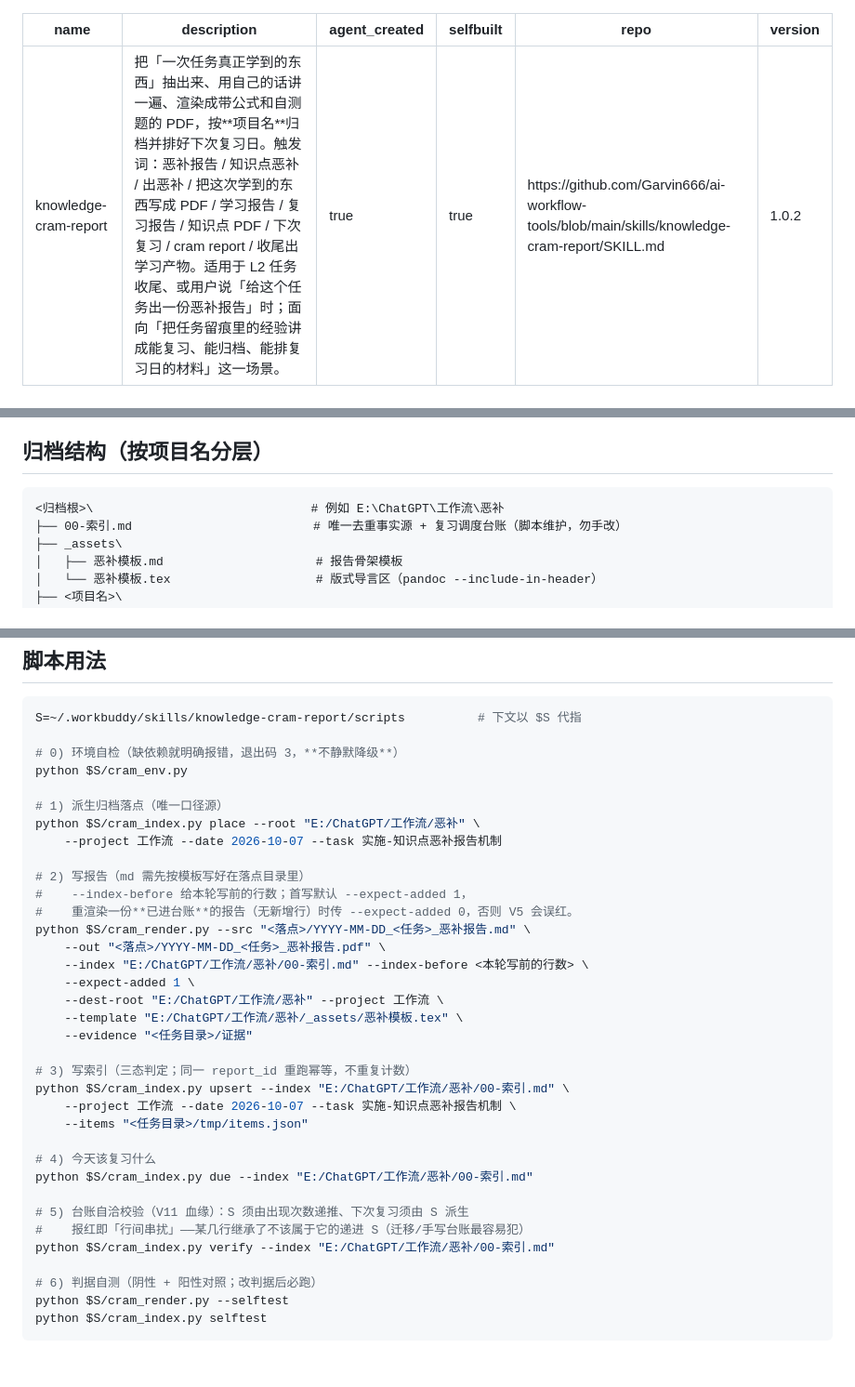
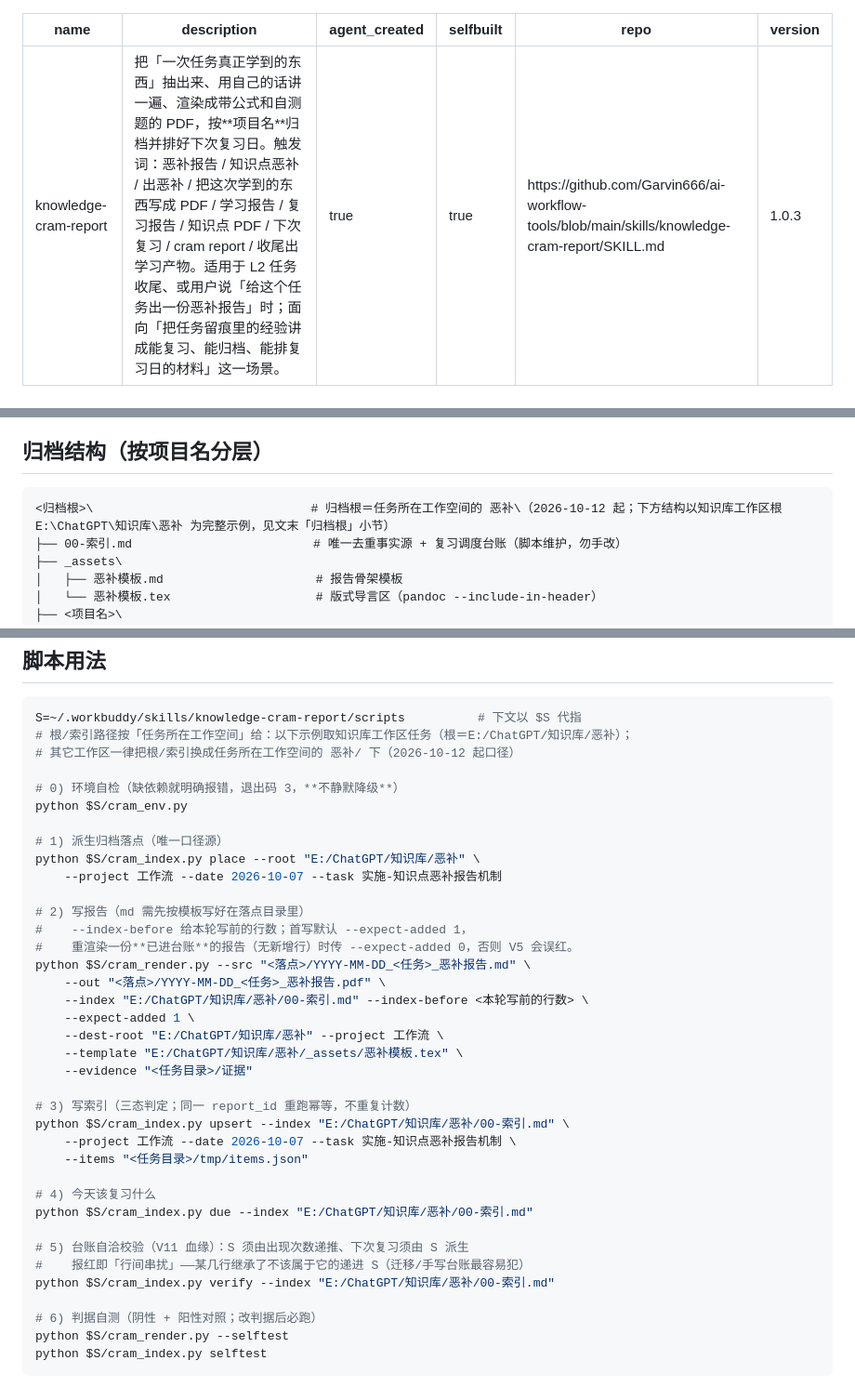
Before and after one commit to Garvin666/ai-workflow-tools, a Markdown page: skills/knowledge-cram-report/SKILL.md, 3 parts joined by grey strips. Shown at 93% size. GitHub-like rendering; blank space fills up the shorter version.

Commit message:
docs(knowledge-cram-report): v1.0.3 —— 归档根口径本地化：报告落任务所在工作空间（2026-10-12 用户指令）

````diff
--- a/skills/knowledge-cram-report/SKILL.md
+++ b/skills/knowledge-cram-report/SKILL.md
@@ -4,7 +4,7 @@ description: 把「一次任务真正学到的东西」抽出来、用自己的
 agent_created: true
 selfbuilt: true
 repo: https://github.com/Garvin666/ai-workflow-tools/blob/main/skills/knowledge-cram-report/SKILL.md
-version: 1.0.2
+version: 1.0.3
 ---
 
 # 知识点恶补 PDF 报告机制
@@ -45,7 +45,7 @@ version: 1.0.2
 ## 归档结构（按项目名分层）
 
 ```
-<归档根>\                              # 例如 E:\ChatGPT\工作流\恶补
+<归档根>\                              # 归档根＝任务所在工作空间的 恶补\（2026-10-12 起；下方结构以知识库工作区根 E:\ChatGPT\知识库\恶补 为完整示例，见文末「归档根」小节）
 ├── 00-索引.md                         # 唯一去重事实源 + 复习调度台账（脚本维护，勿手改）
 ├── _assets\
 │   ├── 恶补模板.md                     # 报告骨架模板
@@ -164,12 +164,14 @@ version: 1.0.2
 
 ```bash
 S=~/.workbuddy/skills/knowledge-cram-report/scripts          # 下文以 $S 代指
+# 根/索引路径按「任务所在工作空间」给：以下示例取知识库工作区任务（根＝E:/ChatGPT/知识库/恶补）；
+# 其它工作区一律把根/索引换成任务所在工作空间的 恶补/ 下（2026-10-12 起口径）
 
 # 0) 环境自检（缺依赖就明确报错，退出码 3，**不静默降级**）
 python $S/cram_env.py
 
 # 1) 派生归档落点（唯一口径源）
-python $S/cram_index.py place --root "E:/ChatGPT/工作流/恶补" \
+python $S/cram_index.py place --root "E:/ChatGPT/知识库/恶补" \
     --project 工作流 --date 2026-10-07 --task 实施-知识点恶补报告机制
 
 # 2) 写报告（md 需先按模板写好在落点目录里）
@@ -177,23 +179,23 @@ python $S/cram_index.py place --root "E:/ChatGPT/工作流/恶补" \
 #    重渲染一份**已进台账**的报告（无新增行）时传 --expect-added 0，否则 V5 会误红。
 python $S/cram_render.py --src "<落点>/YYYY-MM-DD_<任务>_恶补报告.md" \
     --out "<落点>/YYYY-MM-DD_<任务>_恶补报告.pdf" \
-    --index "E:/ChatGPT/工作流/恶补/00-索引.md" --index-before <本轮写前的行数> \
+    --index "E:/ChatGPT/知识库/恶补/00-索引.md" --index-before <本轮写前的行数> \
     --expect-added 1 \
-    --dest-root "E:/ChatGPT/工作流/恶补" --project 工作流 \
-    --template "E:/ChatGPT/工作流/恶补/_assets/恶补模板.tex" \
+    --dest-root "E:/ChatGPT/知识库/恶补" --project 工作流 \
+    --template "E:/ChatGPT/知识库/恶补/_assets/恶补模板.tex" \
     --evidence "<任务目录>/证据"
 
 # 3) 写索引（三态判定；同一 report_id 重跑幂等，不重复计数）
-python $S/cram_index.py upsert --index "E:/ChatGPT/工作流/恶补/00-索引.md" \
+python $S/cram_index.py upsert --index "E:/ChatGPT/知识库/恶补/00-索引.md" \
     --project 工作流 --date 2026-10-07 --task 实施-知识点恶补报告机制 \
     --items "<任务目录>/tmp/items.json"
 
 # 4) 今天该复习什么
-python $S/cram_index.py due --index "E:/ChatGPT/工作流/恶补/00-索引.md"
+python $S/cram_index.py due --index "E:/ChatGPT/知识库/恶补/00-索引.md"
 
 # 5) 台账自洽校验（V11 血缘）：S 须由出现次数递推、下次复习须由 S 派生
 #    报红即「行间串扰」——某几行继承了不该属于它的递进 S（迁移/手写台账最容易犯）
-python $S/cram_index.py verify --index "E:/ChatGPT/工作流/恶补/00-索引.md"
+python $S/cram_index.py verify --index "E:/ChatGPT/知识库/恶补/00-索引.md"
 
 # 6) 判据自测（阴性 + 阳性对照；改判据后必跑）
 python $S/cram_render.py --selftest
````
Also changed, not shown: other parts of skills/knowledge-cram-report/SKILL.md (+1 -1 lines).
